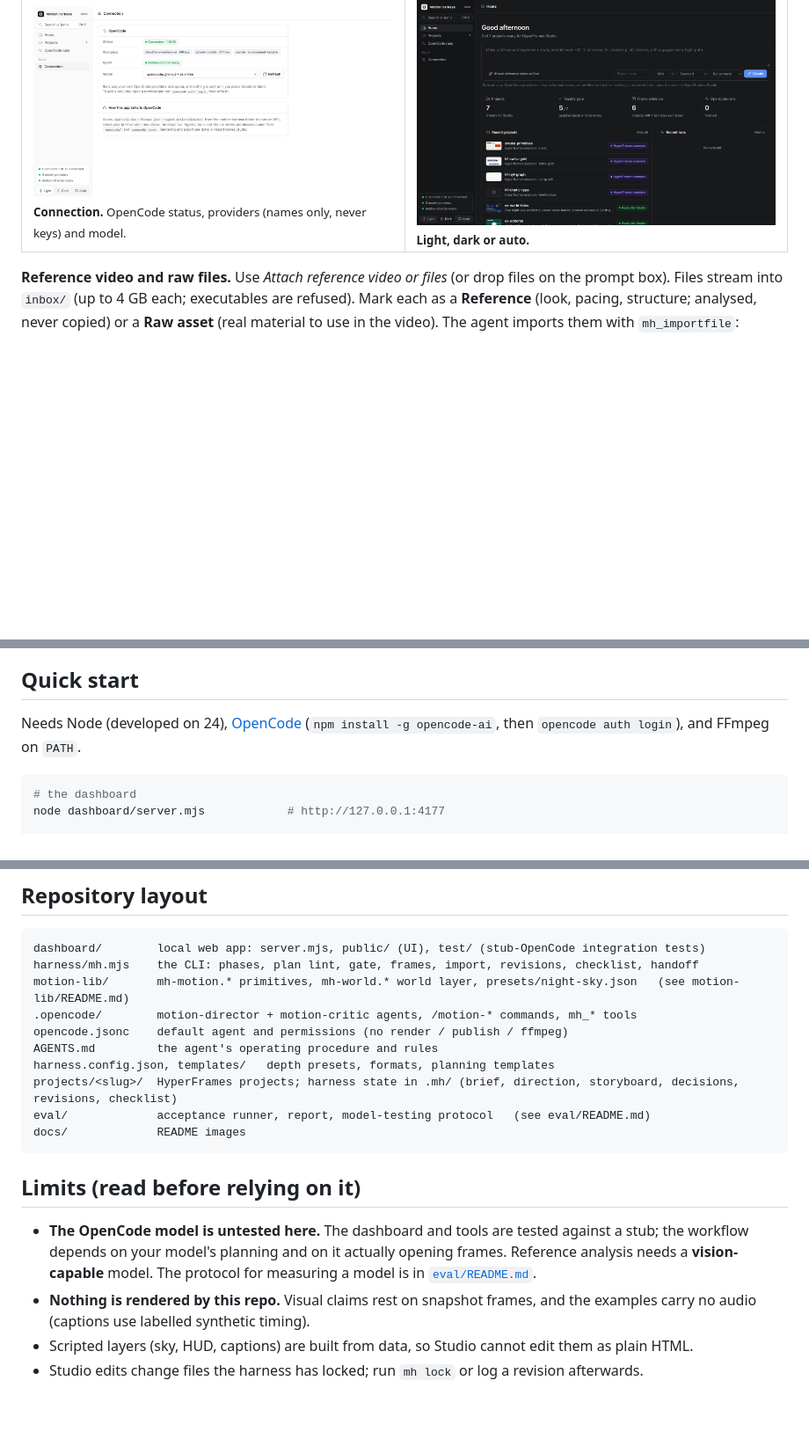
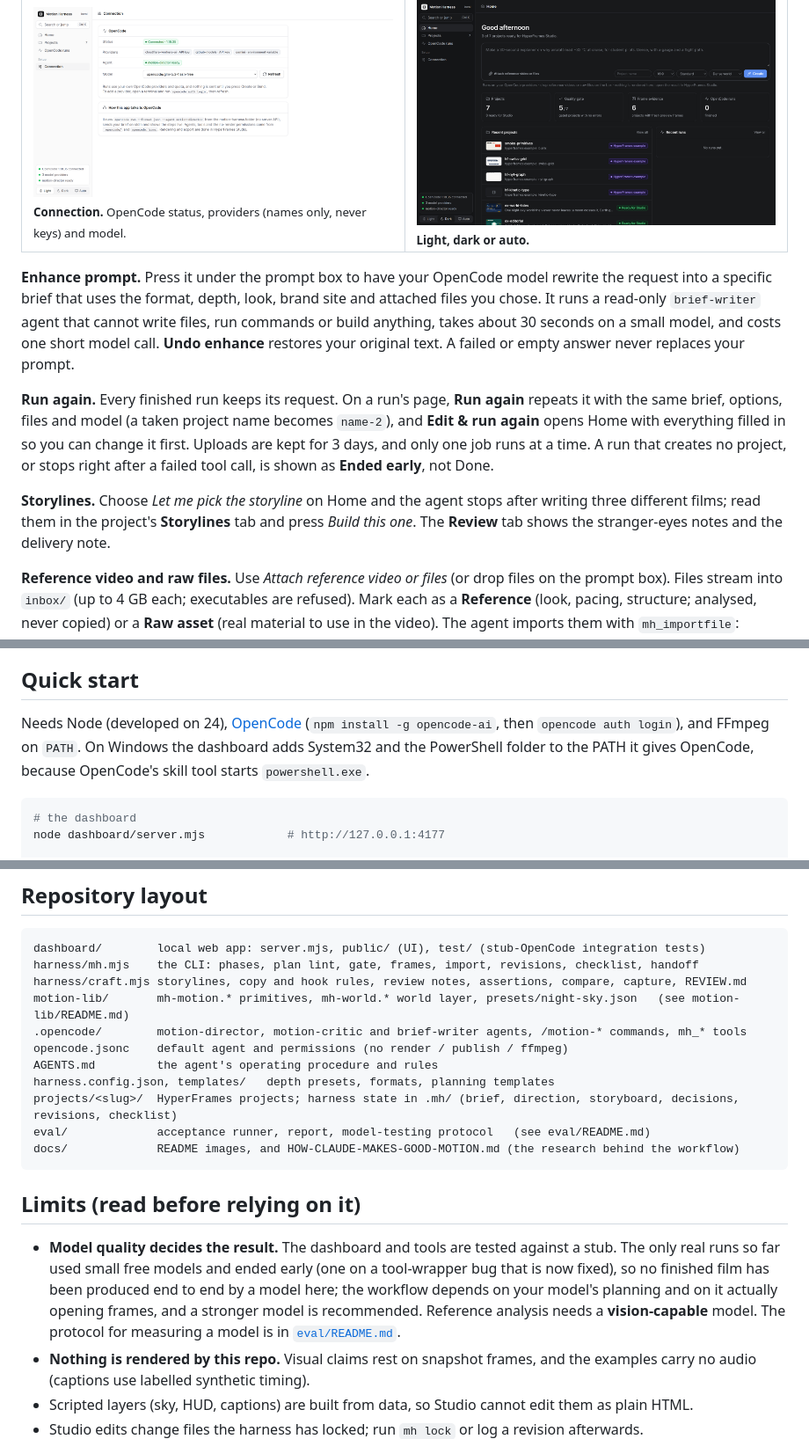
Before and after one commit to HariNayan/Motion-Harness, a Markdown page: README.md, 3 parts joined by grey strips. Shown at 88% size. GitHub-like rendering; blank space fills up the shorter version.

Commit message:
README: document Enhance prompt, Run again, storylines tab, Windows PATH and honest model status

````diff
--- a/README.md
+++ b/README.md
@@ -96,6 +97,12 @@ It connects to OpenCode the way [Leadsmith](https://github.com/HariNayan/Leadsmi
   </tr>
 </table>
 
+**Enhance prompt.** Press it under the prompt box to have your OpenCode model rewrite the request into a specific brief that uses the format, depth, look, brand site and attached files you chose. It runs a read-only `brief-writer` agent that cannot write files, run commands or build anything, takes about 30 seconds on a small model, and costs one short model call. **Undo enhance** restores your original text. A failed or empty answer never replaces your prompt.
+
+**Run again.** Every finished run keeps its request. On a run's page, **Run again** repeats it with the same brief, options, files and model (a taken project name becomes `name-2`), and **Edit & run again** opens Home with everything filled in so you can change it first. Uploads are kept for 3 days, and only one job runs at a time. A run that creates no project, or stops right after a failed tool call, is shown as **Ended early**, not Done.
+
+**Storylines.** Choose *Let me pick the storyline* on Home and the agent stops after writing three different films; read them in the project's **Storylines** tab and press *Build this one*. The **Review** tab shows the stranger-eyes notes and the delivery note.
+
 **Reference video and raw files.** Use *Attach reference video or files* (or drop files on the prompt box). Files stream into `inbox/` (up to 4 GB each; executables are refused). Mark each as a **Reference** (look, pacing, structure; analysed, never copied) or a **Raw asset** (real material to use in the video). The agent imports them with `mh_importfile`: reference videos are probed, sampled into 8 frames and scanned for scene cuts (approximate times; easing curves are not measurable), and raw assets are copied to `assets/source/`. The gate warns about imported assets no scene uses. The project's **Files** tab shows both.
 
 **Safety.** Local only: it binds to `127.0.0.1` and rejects non-loopback `Host` headers and cross-origin POSTs. Project names and model ids are validated, and the brief goes on stdin, never through a shell. The agent's permissions in `opencode.jsonc` deny `hyperframes render`, `publish`, cloud renders and `ffmpeg`.
@@ -123,7 +130,7 @@ Also included: `smoke-primitives` (exercises library primitives no real project
 
 ## Quick start
 
-Needs Node (developed on 24), [OpenCode](https://opencode.ai) (`npm install -g opencode-ai`, then `opencode auth login`), and FFmpeg on `PATH`.
+Needs Node (developed on 24), [OpenCode](https://opencode.ai) (`npm install -g opencode-ai`, then `opencode auth login`), and FFmpeg on `PATH`. On Windows the dashboard adds System32 and the PowerShell folder to the PATH it gives OpenCode, because OpenCode's skill tool starts `powershell.exe`.
 
 ```bash
 # the dashboard
@@ -158,19 +165,20 @@ Higher depth buys more planning and verification, not more effects. A deliberate
 ```
 dashboard/        local web app: server.mjs, public/ (UI), test/ (stub-OpenCode integration tests)
 harness/mh.mjs    the CLI: phases, plan lint, gate, frames, import, revisions, checklist, handoff
+harness/craft.mjs storylines, copy and hook rules, review notes, assertions, compare, capture, REVIEW.md
 motion-lib/       mh-motion.* primitives, mh-world.* world layer, presets/night-sky.json   (see motion-lib/README.md)
-.opencode/        motion-director + motion-critic agents, /motion-* commands, mh_* tools
+.opencode/        motion-director, motion-critic and brief-writer agents, /motion-* commands, mh_* tools
 opencode.jsonc    default agent and permissions (no render / publish / ffmpeg)
 AGENTS.md         the agent's operating procedure and rules
 harness.config.json, templates/   depth presets, formats, planning templates
 projects/<slug>/  HyperFrames projects; harness state in .mh/ (brief, direction, storyboard, decisions, revisions, checklist)
 eval/             acceptance runner, report, model-testing protocol   (see eval/README.md)
-docs/             README images
+docs/             README images, and HOW-CLAUDE-MAKES-GOOD-MOTION.md (the research behind the workflow)
 ```
 
 ## Limits (read before relying on it)
 
-- **The OpenCode model is untested here.** The dashboard and tools are tested against a stub; the workflow depends on your model's planning and on it actually opening frames. Reference analysis needs a **vision-capable** model. The protocol for measuring a model is in [`eval/README.md`](eval/README.md).
+- **Model quality decides the result.** The dashboard and tools are tested against a stub. The only real runs so far used small free models and ended early (one on a tool-wrapper bug that is now fixed), so no finished film has been produced end to end by a model here; the workflow depends on your model's planning and on it actually opening frames, and a stronger model is recommended. Reference analysis needs a **vision-capable** model. The protocol for measuring a model is in [`eval/README.md`](eval/README.md).
 - **Nothing is rendered by this repo.** Visual claims rest on snapshot frames, and the examples carry no audio (captions use labelled synthetic timing).
 - Scripted layers (sky, HUD, captions) are built from data, so Studio cannot edit them as plain HTML.
 - Studio edits change files the harness has locked; run `mh lock` or log a revision afterwards.
````
Also changed, not shown: other parts of README.md (+1 -0 lines).
